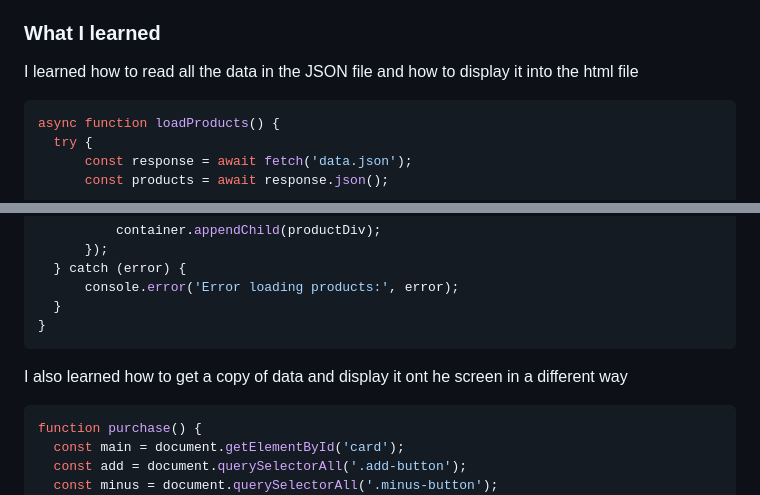
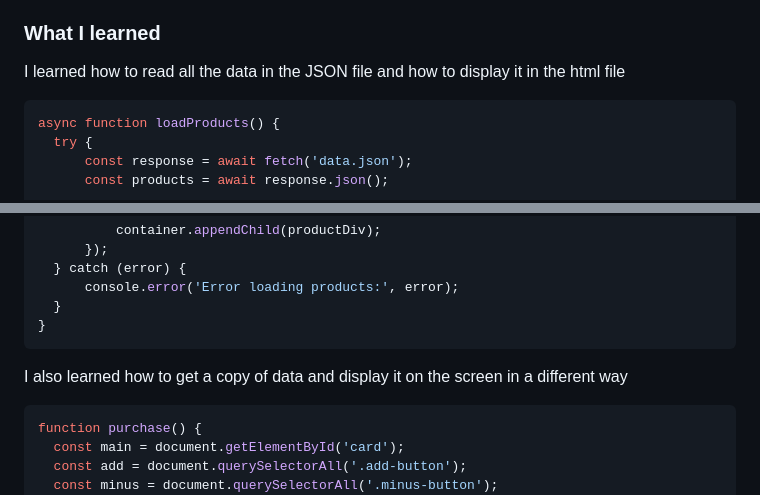
Before and after one commit to Andres-55/product-list-with-cart, a Markdown page: README.md, 2 parts joined by grey strips. Rendered like a GitHub page.

````diff
--- a/README.md
+++ b/README.md
@@ -44,7 +44,7 @@ Users should be able to:
 
 ### What I learned
 
-I learned how to read all the data in the JSON file and how to display it into the html file
+I learned how to read all the data in the JSON file and how to display it in the html file
 ```js
 async function loadProducts() {
   try {
@@ -80,7 +80,7 @@ async function loadProducts() {
   }
 }
 ```
-I also learned how to get a copy of data and display it ont he screen in a different way
+I also learned how to get a copy of data and display it on the screen in a different way
 ```js
 function purchase() {
   const main = document.getElementById('card');
````
